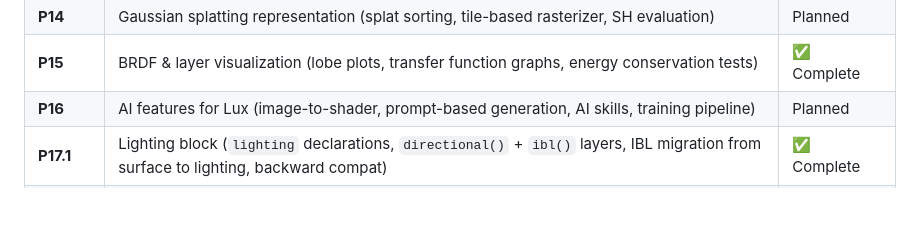
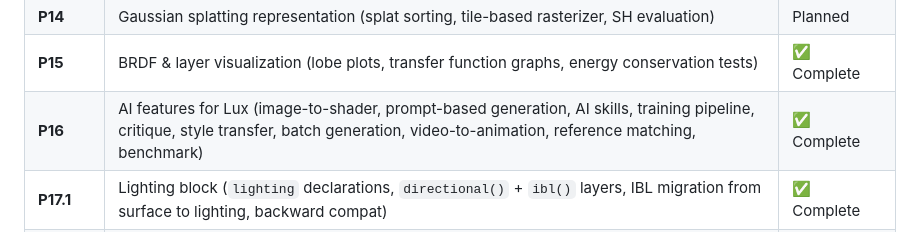
Before and after one commit to rudybear/lux, a Markdown page: PLAN.md, the part around the change. Drawn GitHub-style; blank space fills up the shorter version.

Commit message:
Mark P16 AI features complete in roadmap
Co-Authored-By: Claude Opus 4.6 <noreply@anthropic.com>

```diff
--- a/PLAN.md
+++ b/PLAN.md
@@ -845,7 +845,7 @@ Probes and LPV integrate with the existing IBL layer — when probe data is avai
 | **P13** | Mesh shader support (`task`/`mesh` stages, meshlet-based geometry, `--define` compile-time parameters) | ✅ Complete |
 | **P14** | Gaussian splatting representation (splat sorting, tile-based rasterizer, SH evaluation) | Planned |
 | **P15** | BRDF & layer visualization (lobe plots, transfer function graphs, energy conservation tests) | ✅ Complete |
-| **P16** | AI features for Lux (image-to-shader, prompt-based generation, AI skills, training pipeline) | Planned |
+| **P16** | AI features for Lux (image-to-shader, prompt-based generation, AI skills, training pipeline, critique, style transfer, batch generation, video-to-animation, reference matching, benchmark) | ✅ Complete |
 | **P17.1** | Lighting block (`lighting` declarations, `directional()` + `ibl()` layers, IBL migration from surface to lighting, backward compat) | ✅ Complete |
 | **P17.2** | Multi-light + shadows (`multi_light()` layer, compile-time unrolled N-light loop, `LightData` + `ShadowEntry` SSBOs, `sampler2DArray` + `samplerCubeArray` types, `shadow.lux` stdlib, shadow map infrastructure in all engines) | ✅ Complete |
 | **P17.3** | Shadow sampling & validation (shadow stdlib, `+shadows` permutation, PCF4 filtering, procedural lighttest scene, shadow direction fix) | ✅ Complete |
```
